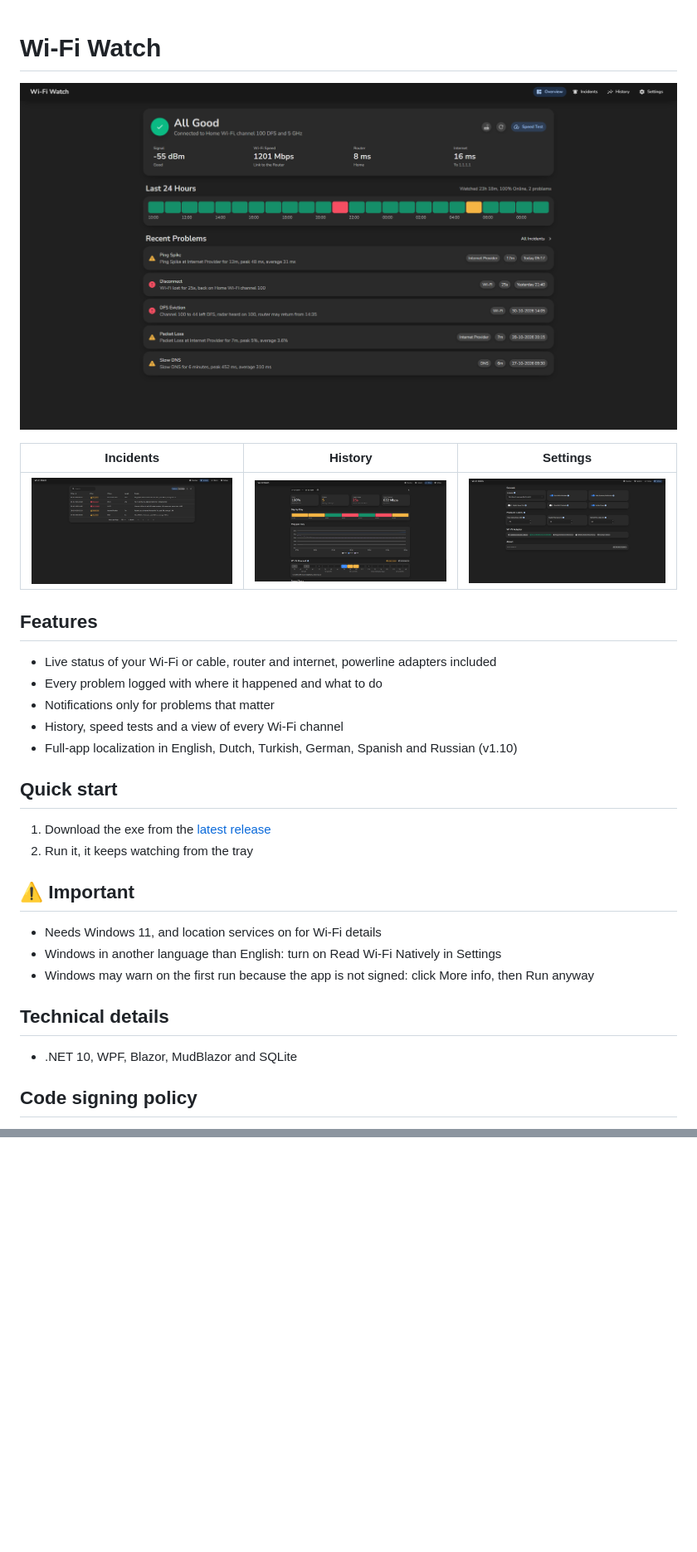
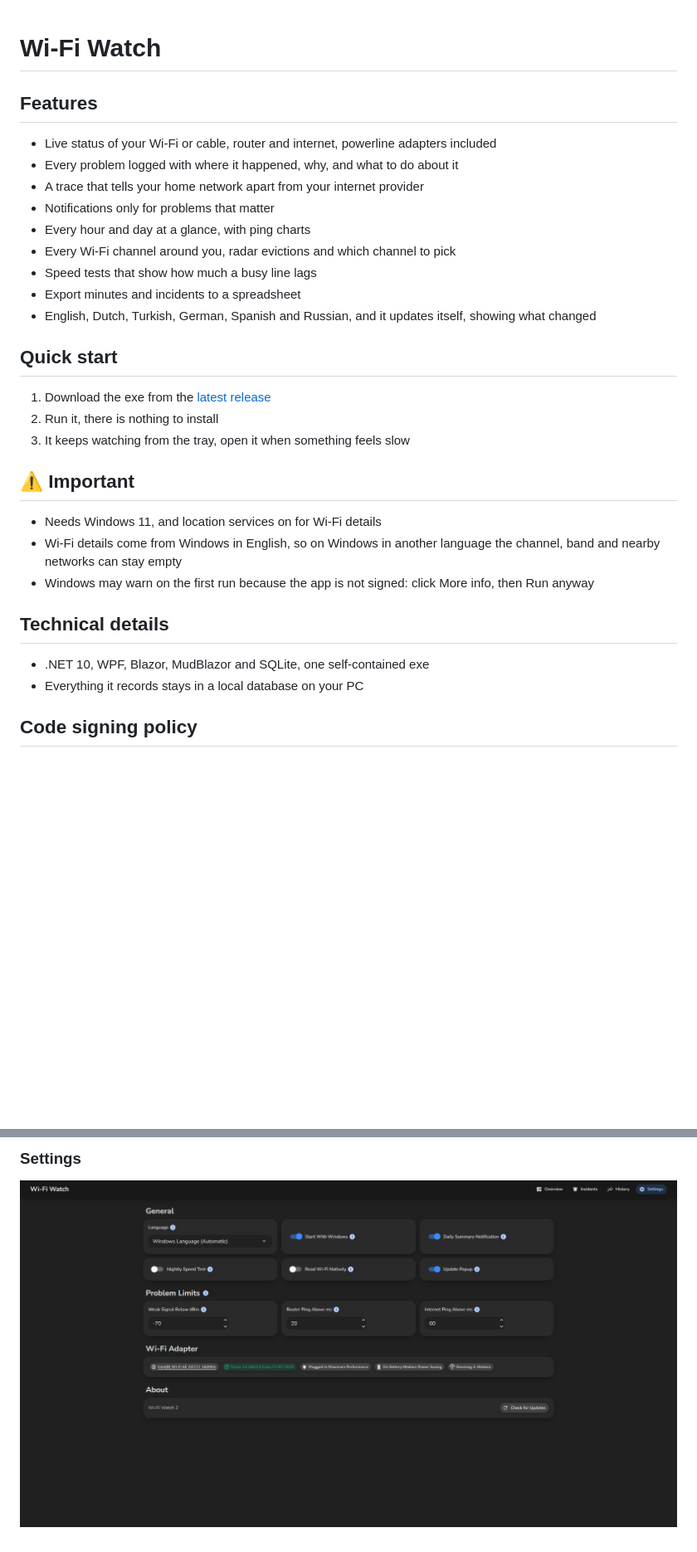
Before and after one commit to poolfullofmilk/WiFiWatch, a Markdown page: README.md, 2 parts joined by grey strips. Shown at 83% size. Rendered like a GitHub page; pictures changed too: Screenshots/History.png, Screenshots/Incidents.png, Screenshots/Overview.png; blank space fills up the shorter version.

Commit message:
A Shorter README, an Incident Screenshot and Leaner Code

```diff
--- a/README.md
+++ b/README.md
@@ -1,29 +1,29 @@
 # Wi-Fi Watch
-
-![Overview](Screenshots/Overview.png)
-
-| Incidents | History | Settings |
-|---|---|---|
-| ![Incidents](Screenshots/Incidents.png) | ![History](Screenshots/History.png) | ![Settings](Screenshots/Settings.png) |
 
 ## Features
 - Live status of your Wi-Fi or cable, router and internet, powerline adapters included
-- Every problem logged with where it happened and what to do
+- Every problem logged with where it happened, why, and what to do about it
+- A trace that tells your home network apart from your internet provider
 - Notifications only for problems that matter
-- History, speed tests and a view of every Wi-Fi channel
-- Full-app localization in English, Dutch, Turkish, German, Spanish and Russian (v1.10)
+- Every hour and day at a glance, with ping charts
+- Every Wi-Fi channel around you, radar evictions and which channel to pick
+- Speed tests that show how much a busy line lags
+- Export minutes and incidents to a spreadsheet
+- English, Dutch, Turkish, German, Spanish and Russian, and it updates itself, showing what changed
 
 ## Quick start
 1. Download the exe from the [latest release](https://github.com/poolfullofmilk/WiFiWatch/releases/latest)
-2. Run it, it keeps watching from the tray
+2. Run it, there is nothing to install
+3. It keeps watching from the tray, open it when something feels slow
 
 ## ⚠️ Important
 - Needs Windows 11, and location services on for Wi-Fi details
-- Windows in another language than English: turn on Read Wi-Fi Natively in Settings
+- Wi-Fi details come from Windows in English, so on Windows in another language the channel, band and nearby networks can stay empty
 - Windows may warn on the first run because the app is not signed: click More info, then Run anyway
 
 ## Technical details
-- .NET 10, WPF, Blazor, MudBlazor and SQLite
+- .NET 10, WPF, Blazor, MudBlazor and SQLite, one self-contained exe
+- Everything it records stays in a local database on your PC
 
 ## Code signing policy
 - Free code signing provided by [SignPath.io](https://signpath.io), certificate by [SignPath Foundation](https://signpath.org)
@@ -32,0 +48,2 @@
+### Settings
+![Settings](Screenshots/Settings.png)
```
Also changed, not shown: other parts of README.md (+15 -0 lines), CLAUDE.md (+8 -6 lines), docs/LOCALIZATION.md (+1 -1 lines), Screenshots/Incident.png (added), 7 other files.
